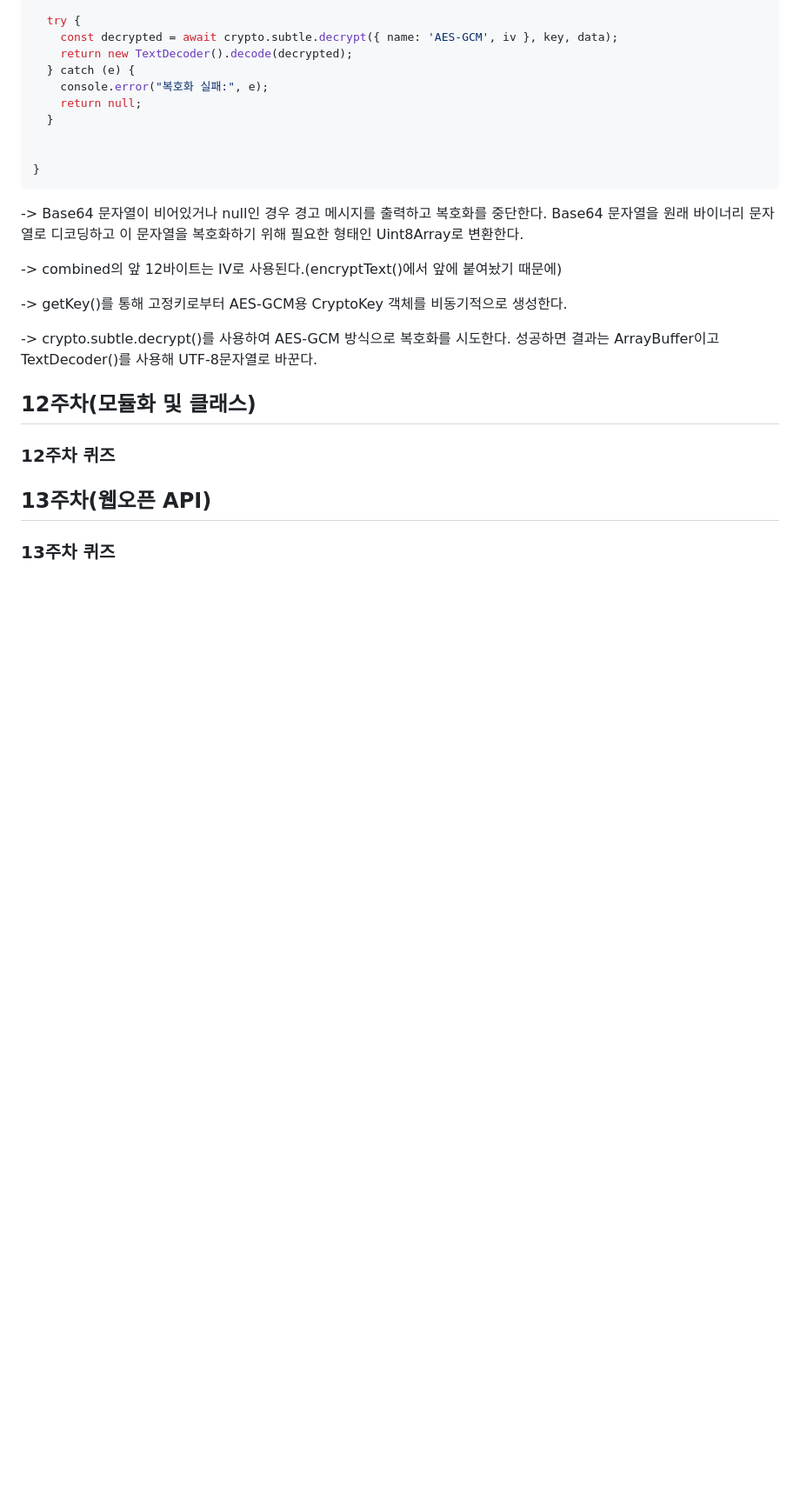
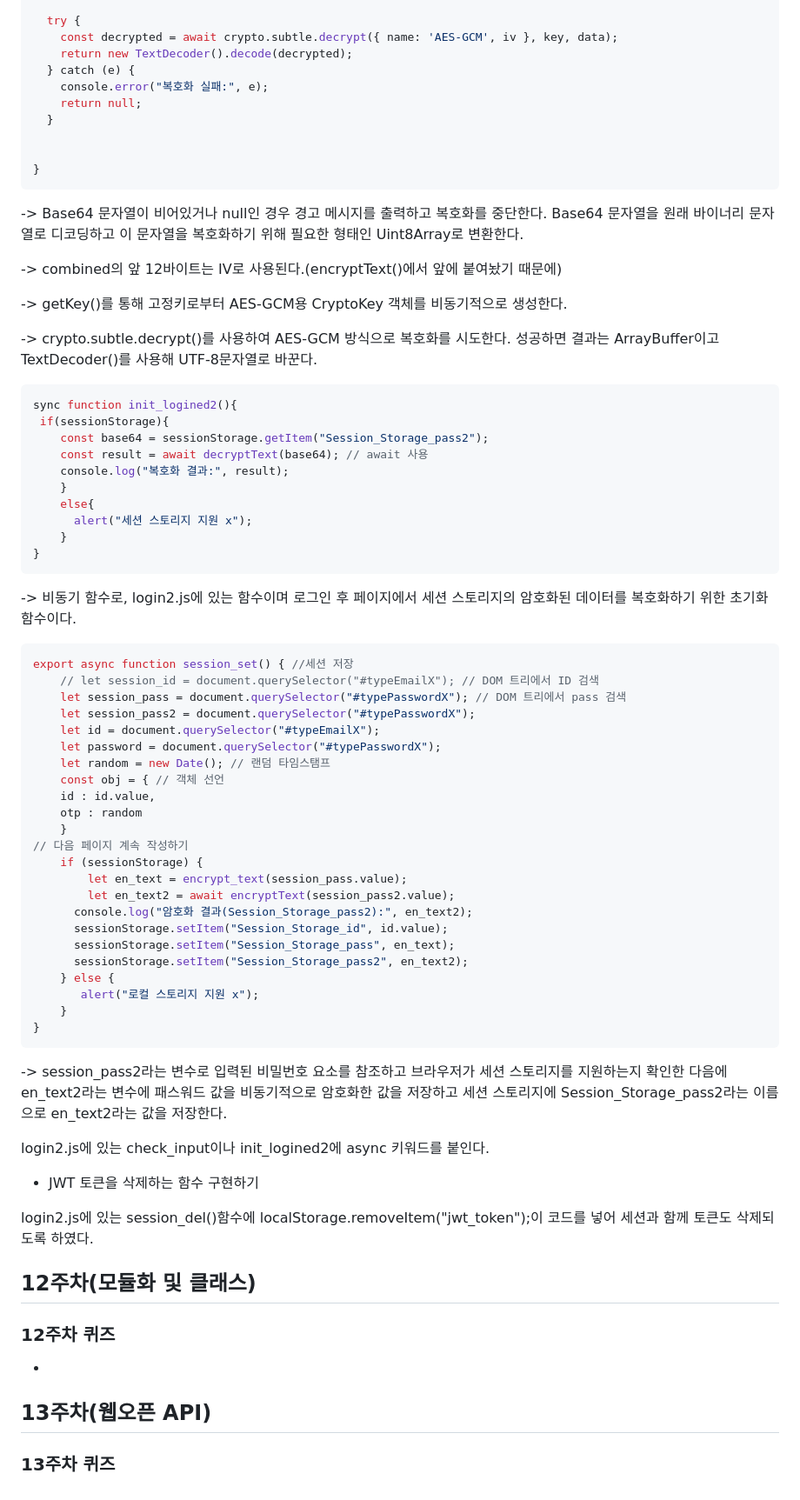
Before and after one commit to Minju0980/Web, a Markdown page: readme.md, the part around the change printed below. Shown: that part at 87% size. Rendered like a GitHub page; blank space fills up the shorter version.

````diff
--- a/readme.md
+++ b/readme.md
@@ -421,9 +421,58 @@ async function decryptText(base64) {
 
 -> crypto.subtle.decrypt()를 사용하여 AES-GCM 방식으로 복호화를 시도한다. 성공하면 결과는 ArrayBuffer이고 TextDecoder()를 사용해 UTF-8문자열로 바꾼다.
 
+```javascript
+sync function init_logined2(){
+ if(sessionStorage){
+    const base64 = sessionStorage.getItem("Session_Storage_pass2");
+    const result = await decryptText(base64); // await 사용
+    console.log("복호화 결과:", result);
+    }
+    else{
+      alert("세션 스토리지 지원 x");
+    }
+}
+```
+-> 비동기 함수로, login2.js에 있는 함수이며 로그인 후 페이지에서 세션 스토리지의 암호화된 데이터를 복호화하기 위한 초기화 함수이다.
+
+```javascript
+export async function session_set() { //세션 저장
+    // let session_id = document.querySelector("#typeEmailX"); // DOM 트리에서 ID 검색
+    let session_pass = document.querySelector("#typePasswordX"); // DOM 트리에서 pass 검색
+    let session_pass2 = document.querySelector("#typePasswordX");
+    let id = document.querySelector("#typeEmailX");
+    let password = document.querySelector("#typePasswordX");
+    let random = new Date(); // 랜덤 타임스탬프
+    const obj = { // 객체 선언
+    id : id.value,
+    otp : random
+    }
+// 다음 페이지 계속 작성하기
+    if (sessionStorage) {
+        let en_text = encrypt_text(session_pass.value);
+        let en_text2 = await encryptText(session_pass2.value);
+      console.log("암호화 결과(Session_Storage_pass2):", en_text2);
+      sessionStorage.setItem("Session_Storage_id", id.value);
+      sessionStorage.setItem("Session_Storage_pass", en_text);
+      sessionStorage.setItem("Session_Storage_pass2", en_text2);
+    } else {
+       alert("로컬 스토리지 지원 x");
+    }
+}
+```
+-> session_pass2라는 변수로 입력된 비밀번호 요소를 참조하고 브라우저가 세션 스토리지를 지원하는지 확인한 다음에 en_text2라는 변수에 패스워드 값을 비동기적으로 암호화한 값을 저장하고 세션 스토리지에 Session_Storage_pass2라는 이름으로 en_text2라는 값을 저장한다.
+
+login2.js에 있는 check_input이나 init_logined2에 async 키워드를 붙인다.
+
+- JWT 토큰을 삭제하는 함수 구현하기
+
+login2.js에 있는 session_del()함수에 localStorage.removeItem("jwt_token");이 코드를 넣어 세션과 함께 토큰도 삭제되도록 하였다.
+
 ## 12주차(모듈화 및 클래스)
 
 ### 12주차 퀴즈
+-
+
 
 ## 13주차(웹오픈 API)
 
````
Also changed, not shown: other parts of readme.md (+1 -1 lines).
